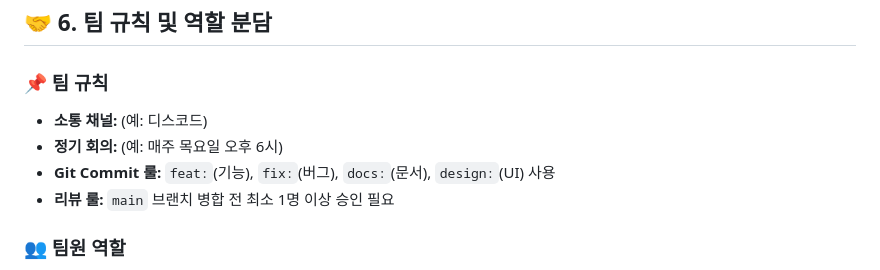
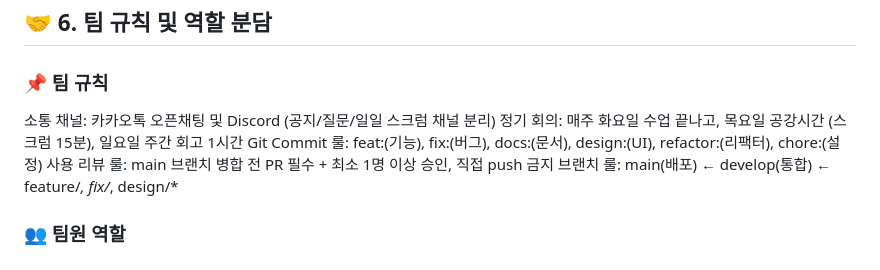
Before and after one commit to Sunny8197783/TIFY, a Markdown page: README.md, the part around the change. Rendered like a GitHub page.

Commit message:
유승재 파트 기획안 완성

```diff
--- a/README.md
+++ b/README.md
@@ -39,10 +39,11 @@
 
 ## 🤝 6. 팀 규칙 및 역할 분담
 ### 📌 팀 규칙
-* **소통 채널:** (예: 디스코드)
-* **정기 회의:** (예: 매주 목요일 오후 6시)
-* **Git Commit 룰:** `feat:`(기능), `fix:`(버그), `docs:`(문서), `design:`(UI) 사용
-* **리뷰 룰:** `main` 브랜치 병합 전 최소 1명 이상 승인 필요
+소통 채널: 카카오톡 오픈채팅 및 Discord (공지/질문/일일 스크럼 채널 분리)
+정기 회의: 매주 화요일 수업 끝나고, 목요일 공강시간 (스크럼 15분), 일요일 주간 회고 1시간
+Git Commit 룰: feat:(기능), fix:(버그), docs:(문서), design:(UI), refactor:(리팩터), chore:(설정) 사용
+리뷰 룰: main 브랜치 병합 전 PR 필수 + 최소 1명 이상 승인, 직접 push 금지
+브랜치 룰: main(배포) ← develop(통합) ← feature/*, fix/*, design/*
 
 ### 👥 팀원 역할
 PM (Product Manager): 김태양 — 전체 일정·범위·우선순위 총괄, 백엔드 API 설계 병행
```
